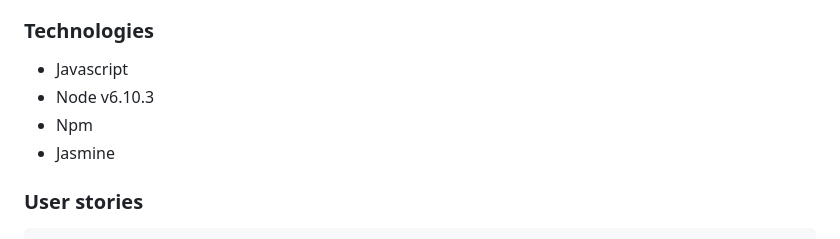
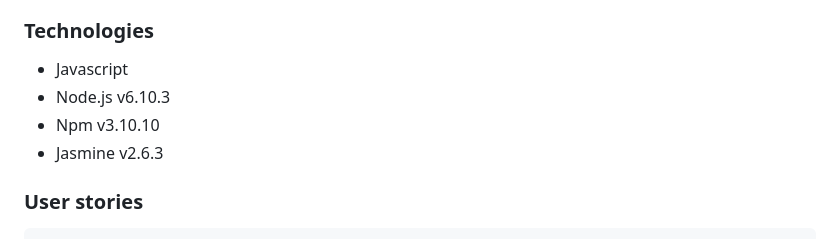
Before and after one commit to exchai93-zz/word_cruncher, a Markdown page: README.md, the part around the change printed below. GitHub-like rendering.

````diff
--- a/README.md
+++ b/README.md
@@ -33,9 +47,9 @@ This is by no means perfect. If I had more time, I would like to improve my code
 
 ### Technologies
 - Javascript
-- Node v6.10.3
-- Npm
-- Jasmine
+- Node.js v6.10.3
+- Npm v3.10.10
+- Jasmine v2.6.3
 
 ### User stories
 ```
````
Also changed, not shown: other parts of README.md (+30 -16 lines), images/jasmine_screenshot.png (added), 1 other file.
